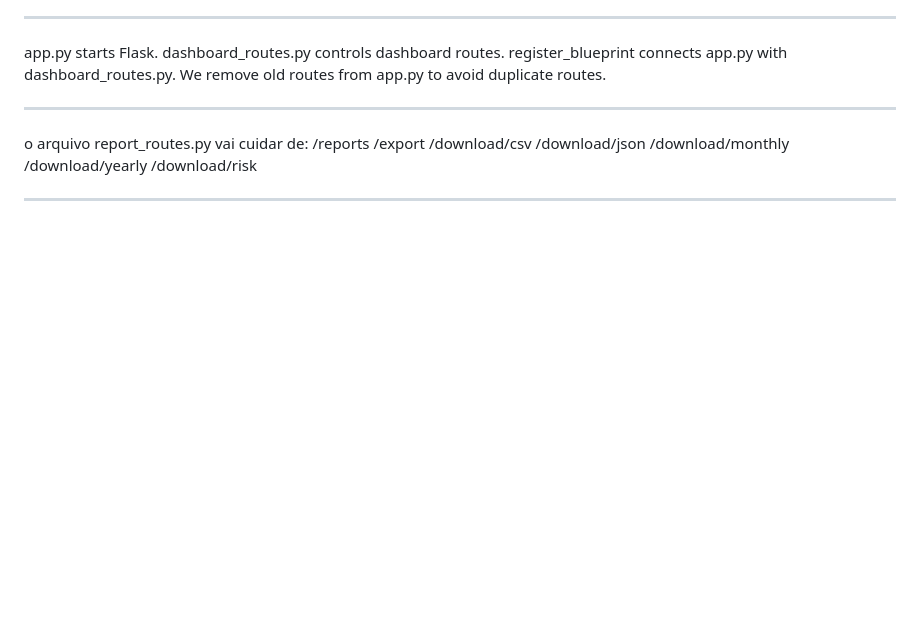
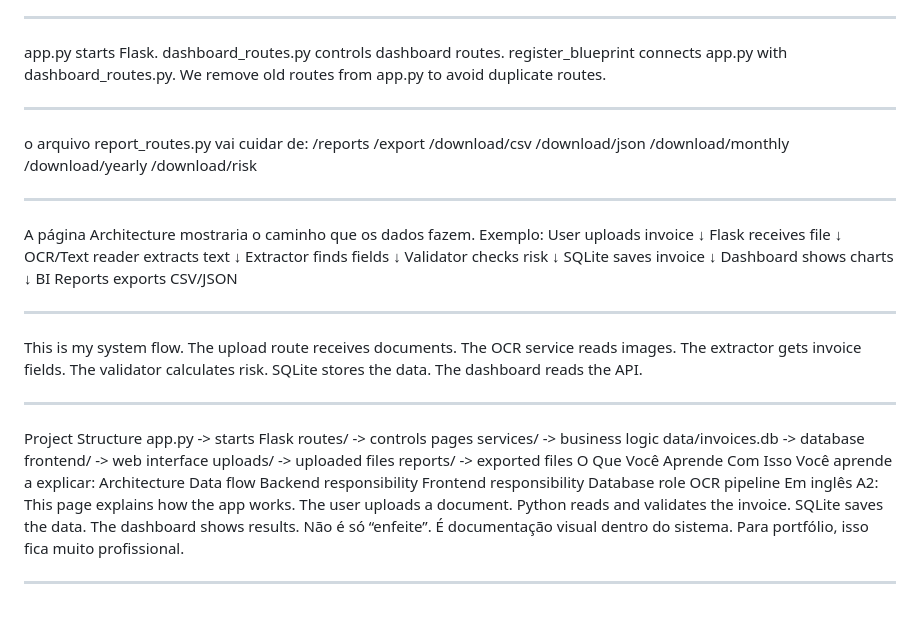
Before and after one commit to ludiemert/AI_Document_Intelligence_Hub, a Markdown page: Info_project/PROJECT_NOTES.md, the part around the change. GitHub-like rendering; blank space fills up the shorter version.

Commit message:
add notes

```diff
--- a/Info_project/PROJECT_NOTES.md
+++ b/Info_project/PROJECT_NOTES.md
@@ -1013,3 +1013,56 @@ o arquivo report_routes.py vai cuidar de:
 /download/risk
 
 _______________________________________
+A página Architecture mostraria o caminho que os dados fazem.
+Exemplo:
+User uploads invoice
+↓
+Flask receives file
+↓
+OCR/Text reader extracts text
+↓
+Extractor finds fields
+↓
+Validator checks risk
+↓
+SQLite saves invoice
+↓
+Dashboard shows charts
+↓
+BI Reports exports CSV/JSON
+
+__________________
+This is my system flow.
+The upload route receives documents.
+The OCR service reads images.
+The extractor gets invoice fields.
+The validator calculates risk.
+SQLite stores the data.
+The dashboard reads the API.
+_________________________________
+
+Project Structure
+app.py -> starts Flask
+routes/ -> controls pages
+services/ -> business logic
+data/invoices.db -> database
+frontend/ -> web interface
+uploads/ -> uploaded files
+reports/ -> exported files
+O Que Você Aprende Com Isso
+Você aprende a explicar:
+Architecture
+Data flow
+Backend responsibility
+Frontend responsibility
+Database role
+OCR pipeline
+Em inglês A2:
+This page explains how the app works.
+The user uploads a document.
+Python reads and validates the invoice.
+SQLite saves the data.
+The dashboard shows results.
+Não é só “enfeite”. É documentação visual dentro do sistema. Para portfólio, isso fica muito profissional.
+
+_______________________________________________
```
